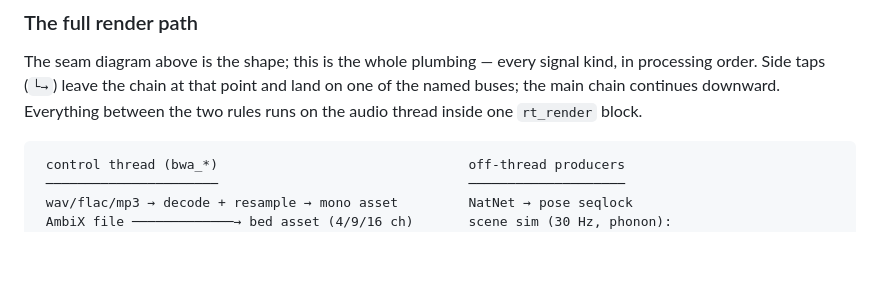
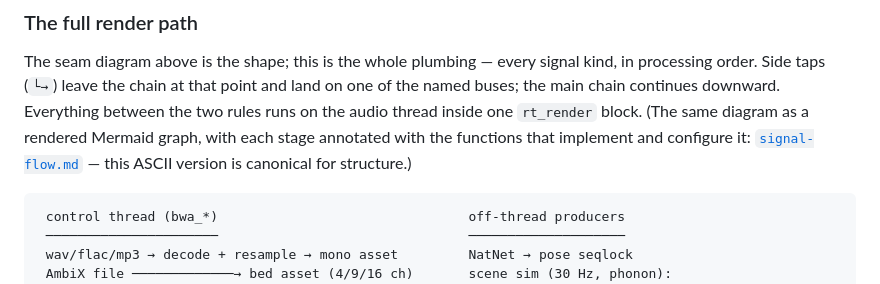
Before and after one commit to aforren1/cave-audio, a Markdown page: docs/architecture.md, the part around the change. Drawn GitHub-style; blank space fills up the shorter version.

Commit message:
mermaid diagram with associated fn calls

````diff
--- a/docs/architecture.md
+++ b/docs/architecture.md
@@ -71,7 +71,9 @@ stereo sink.
 The seam diagram above is the shape; this is the whole plumbing — every signal kind, in
 processing order. Side taps (`└→`) leave the chain at that point and land on one of the
 named buses; the main chain continues downward. Everything between the two rules runs on
-the audio thread inside one `rt_render` block.
+the audio thread inside one `rt_render` block. (The same diagram as a rendered Mermaid
+graph, with each stage annotated with the functions that implement and configure it:
+[`signal-flow.md`](signal-flow.md) — this ASCII version is canonical for structure.)
 
 ```
  control thread (bwa_*)                                off-thread producers
````
Also changed, not shown: CLAUDE.md (+1 -0 lines), docs/signal-flow.md (added, +93 -0 lines).
